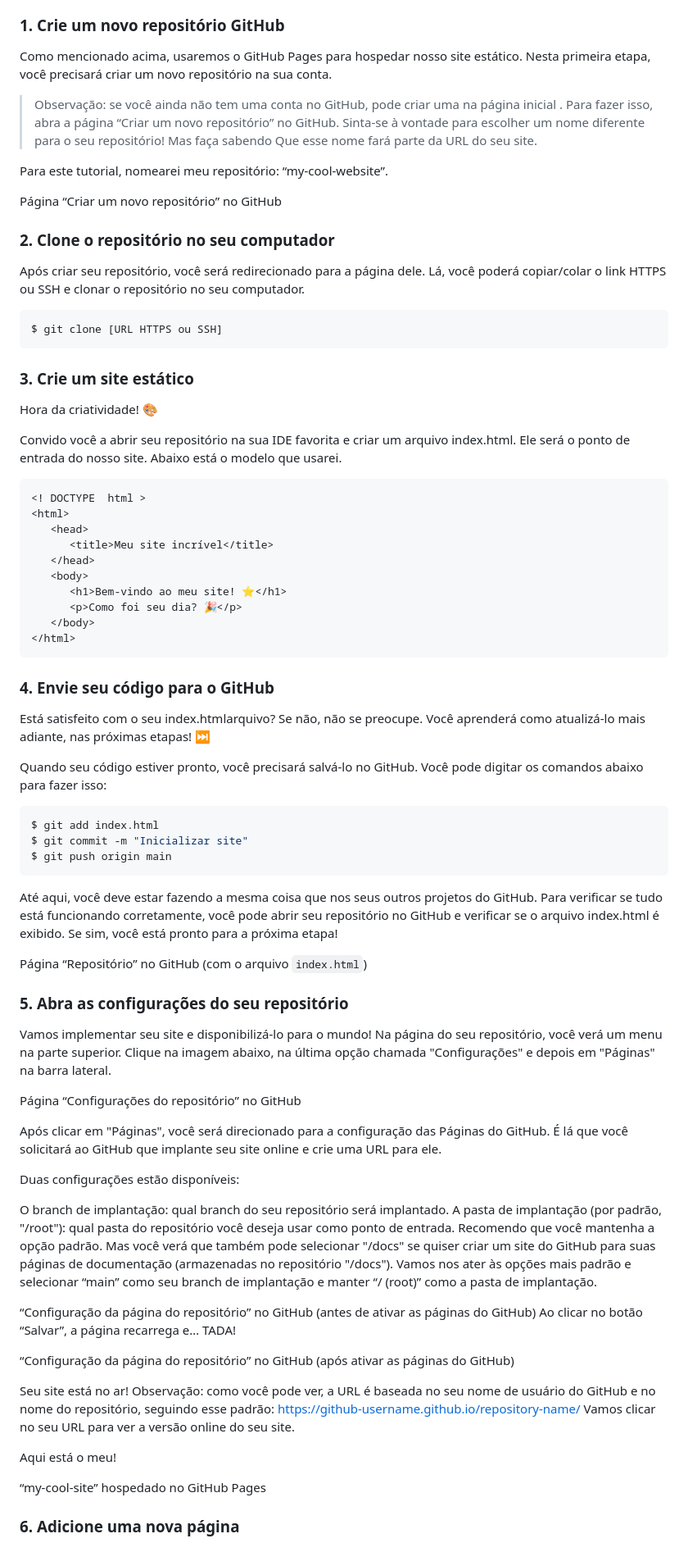
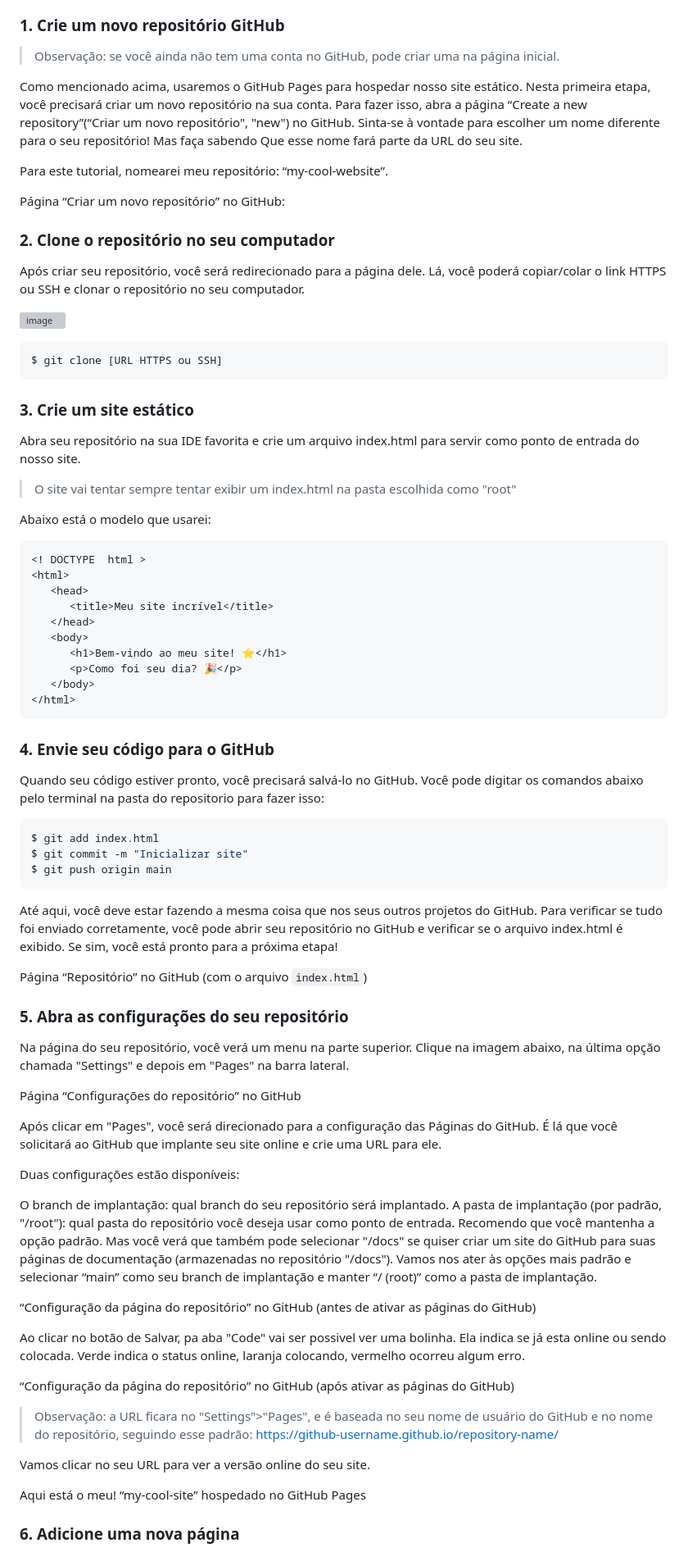
Before and after one commit to Th14g0o/GithubPage, a Markdown page: README.md, the part around one of its changes. Shown at 82% size. Drawn GitHub-style; grey boxes are pictures that could not be loaded.

Commit message:
Atualizado Readme. Tutorial na teoria traduzido mas falta pegar as imagens do tutoorial do Gael

````diff
--- a/README.md
+++ b/README.md
@@ -21,26 +20,30 @@ Este recurso é útil para implementar seus sites estáticos (HTML, CSS e JavaSc
 Mas há uma limitação: como é um serviço estático, ele não suporta scripts do lado do servidor (PHP, Python, etc.).
 
 ### 1. Crie um novo repositório GitHub
+> Observação: se você ainda não tem uma conta no GitHub, pode criar uma na página inicial.
+
 Como mencionado acima, usaremos o GitHub Pages para hospedar nosso site estático. Nesta primeira etapa, você precisará criar um novo repositório na sua conta.
-> Observação: se você ainda não tem uma conta no GitHub, pode criar uma na página inicial .
-Para fazer isso, abra a página “Criar um novo repositório” no GitHub.
+Para fazer isso, abra a página “Create a new repository”(“Criar um novo repositório", "new") no GitHub.
 Sinta-se à vontade para escolher um nome diferente para o seu repositório! Mas faça sabendo Que esse nome fará parte da URL do seu site.
 
 Para este tutorial, nomearei meu repositório: “my-cool-website”.
 
+Página “Criar um novo repositório” no GitHub:
 
-Página “Criar um novo repositório” no GitHub
 ### 2. Clone o repositório no seu computador
+Após criar seu repositório, você será redirecionado para a página dele. Lá, você poderá copiar/colar o link HTTPS ou SSH e clonar o repositório no seu computador.
 
-Após criar seu repositório, você será redirecionado para a página dele. Lá, você poderá copiar/colar o link HTTPS ou SSH e clonar o repositório no seu computador.
+![image](https://github.com/user-attachments/assets/800709b9-4443-497c-a912-83ec44b4895c)
+
 ```bash
 $ git clone [URL HTTPS ou SSH]
 ```
+
 ### 3. Crie um site estático
-Hora da criatividade! 🎨
+Abra seu repositório na sua IDE favorita e crie um arquivo index.html para servir como ponto de entrada do nosso site.
+> O site vai tentar sempre tentar exibir um index.html na pasta escolhida como "root"
 
-Convido você a abrir seu repositório na sua IDE favorita e criar um arquivo index.html. Ele será o ponto de entrada do nosso site.
-Abaixo está o modelo que usarei.
+Abaixo está o modelo que usarei:
 ```html
 <! DOCTYPE  html >
 <html>
@@ -55,27 +58,23 @@ Abaixo está o modelo que usarei.
 ```
 
 ### 4. Envie seu código para o GitHub
-Está satisfeito com o seu index.htmlarquivo? Se não, não se preocupe. Você aprenderá como atualizá-lo mais adiante, nas próximas etapas! ⏭
-
-Quando seu código estiver pronto, você precisará salvá-lo no GitHub. Você pode digitar os comandos abaixo para fazer isso:
+Quando seu código estiver pronto, você precisará salvá-lo no GitHub. Você pode digitar os comandos abaixo pelo terminal na pasta do repositorio para fazer isso:
 ```bash
 $ git add index.html
 $ git commit -m "Inicializar site"
 $ git push origin main
 ```
-
 Até aqui, você deve estar fazendo a mesma coisa que nos seus outros projetos do GitHub.
-Para verificar se tudo está funcionando corretamente, você pode abrir seu repositório no GitHub e verificar se o arquivo index.html é exibido. Se sim, você está pronto para a próxima etapa!
+Para verificar se tudo foi enviado corretamente, você pode abrir seu repositório no GitHub e verificar se o arquivo index.html é exibido. Se sim, você está pronto para a próxima etapa!
 
 Página “Repositório” no GitHub (com o arquivo `index.html`)
 
 ### 5. Abra as configurações do seu repositório
-Vamos implementar seu site e disponibilizá-lo para o mundo!
-Na página do seu repositório, você verá um menu na parte superior. Clique na imagem abaixo, na última opção chamada "Configurações" e depois em "Páginas" na barra lateral.
+Na página do seu repositório, você verá um menu na parte superior. Clique na imagem abaixo, na última opção chamada "Settings" e depois em "Pages" na barra lateral.
 
 Página “Configurações do repositório” no GitHub
 
-Após clicar em "Páginas", você será direcionado para a configuração das Páginas do GitHub. É lá que você solicitará ao GitHub que implante seu site online e crie uma URL para ele.
+Após clicar em "Pages", você será direcionado para a configuração das Páginas do GitHub. É lá que você solicitará ao GitHub que implante seu site online e crie uma URL para ele.
 
 Duas configurações estão disponíveis:
 
@@ -84,16 +83,16 @@ A pasta de implantação (por padrão, "/root"): qual pasta do repositório voc
 Vamos nos ater às opções mais padrão e selecionar “main” como seu branch de implantação e manter “/ (root)” como a pasta de implantação.
 
 “Configuração da página do repositório” no GitHub (antes de ativar as páginas do GitHub)
-Ao clicar no botão “Salvar”, a página recarrega e… TADA!
+
+Ao clicar no botão de Salvar, pa aba "Code" vai ser possivel ver uma bolinha. Ela indica se já esta online ou sendo colocada. Verde indica o status online, laranja colocando, vermelho ocorreu algum erro.
 
 “Configuração da página do repositório” no GitHub (após ativar as páginas do GitHub)
 
-Seu site está no ar!
-Observação: como você pode ver, a URL é baseada no seu nome de usuário do GitHub e no nome do repositório, seguindo esse padrão: https://github-username.github.io/repository-name/
+> Observação: a URL ficara no "Settings">"Pages", e é baseada no seu nome de usuário do GitHub e no nome do repositório, seguindo esse padrão: https://github-username.github.io/repository-name/
+
 Vamos clicar no seu URL para ver a versão online do seu site.
 
 Aqui está o meu!
-
 “my-cool-site” hospedado no GitHub Pages
 
 ### 6. Adicione uma nova página
````
Also changed, not shown: other parts of README.md (+11 -11 lines).
